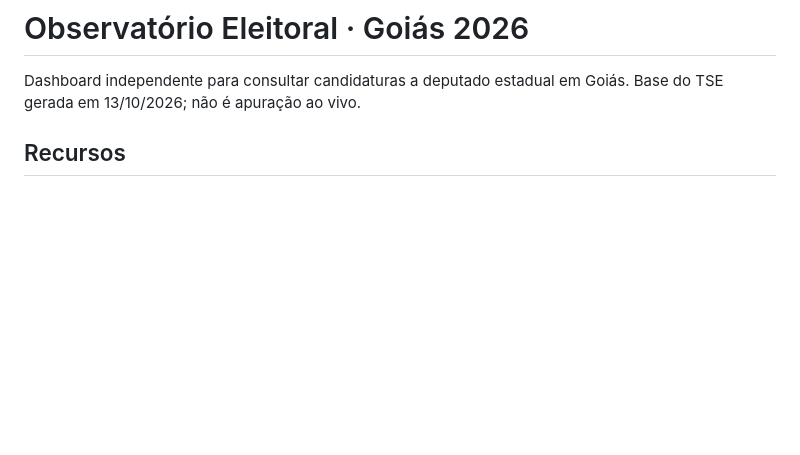
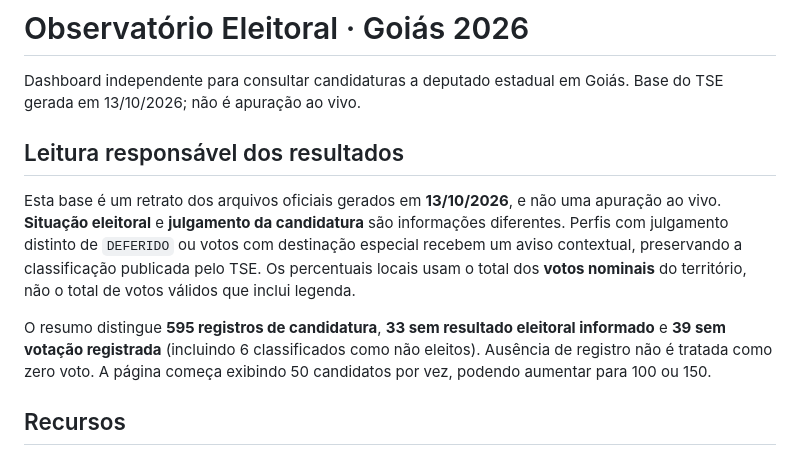
Before and after one commit to pabloguilherme1121/eleicoes-goias-2026, a Markdown page: README.md, the part around the change. GitHub-like rendering; blank space fills up the shorter version.

```diff
--- a/README.md
+++ b/README.md
@@ -1,6 +1,12 @@
 # Observatório Eleitoral · Goiás 2026
 
 Dashboard independente para consultar candidaturas a deputado estadual em Goiás. Base do TSE gerada em 13/10/2026; não é apuração ao vivo.
+
+## Leitura responsável dos resultados
+
+Esta base é um retrato dos arquivos oficiais gerados em **13/10/2026**, e não uma apuração ao vivo. **Situação eleitoral** e **julgamento da candidatura** são informações diferentes. Perfis com julgamento distinto de `DEFERIDO` ou votos com destinação especial recebem um aviso contextual, preservando a classificação publicada pelo TSE. Os percentuais locais usam o total dos **votos nominais** do território, não o total de votos válidos que inclui legenda.
+
+O resumo distingue **595 registros de candidatura**, **33 sem resultado eleitoral informado** e **39 sem votação registrada** (incluindo 6 classificados como não eleitos). Ausência de registro não é tratada como zero voto. A página começa exibindo 50 candidatos por vez, podendo aumentar para 100 ou 150.
 
 ## Recursos
 
```
